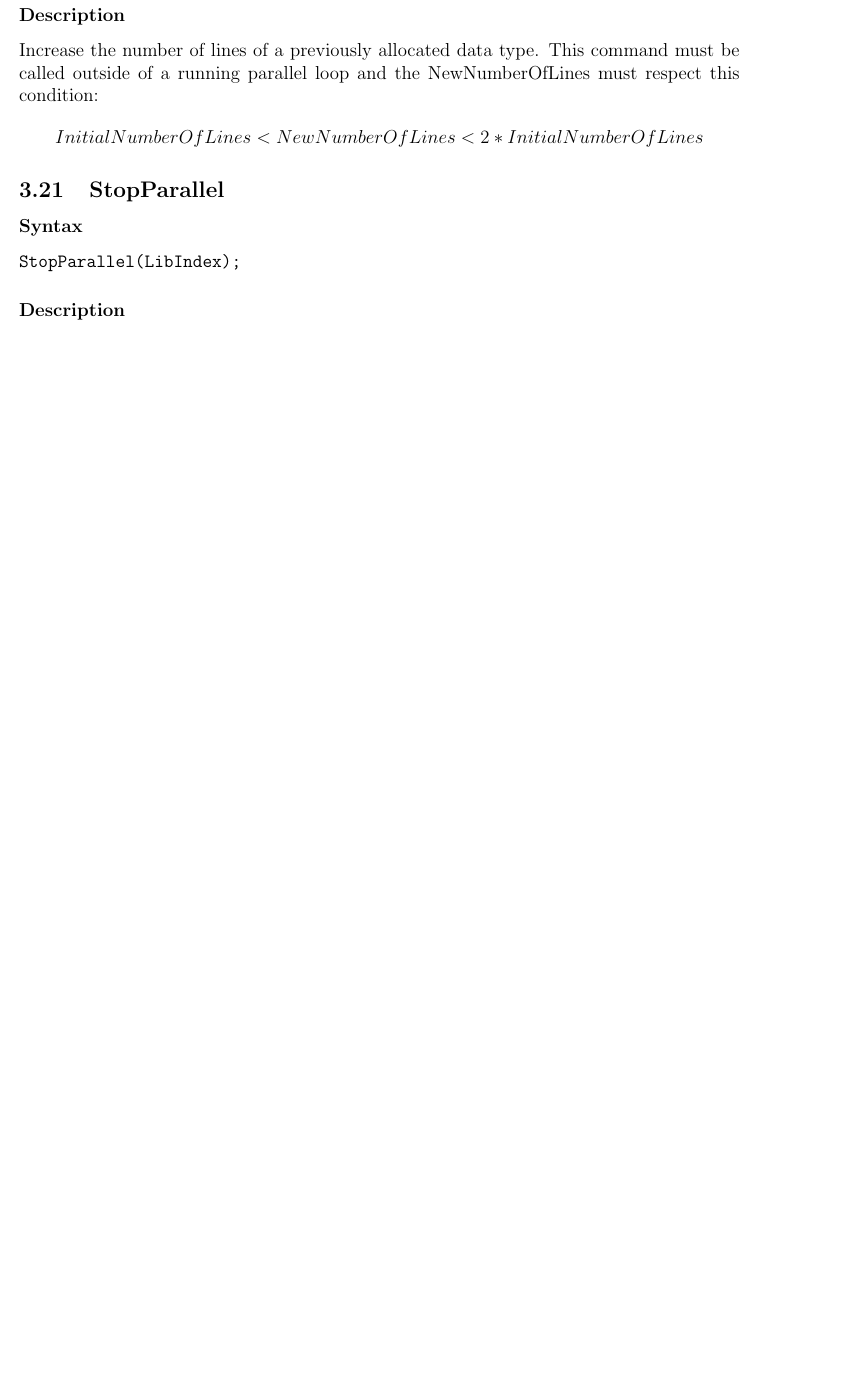
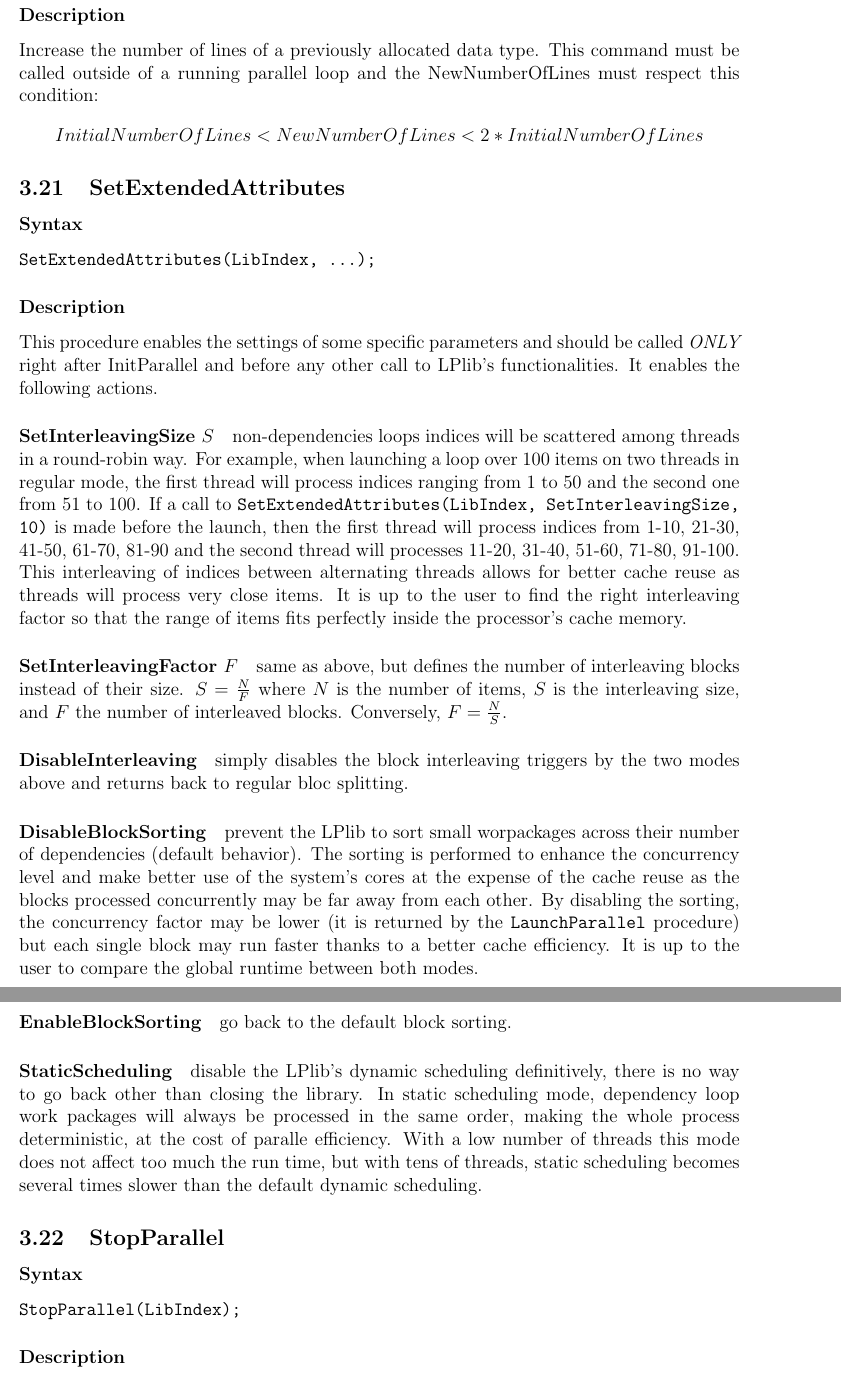
Before and after one commit to LoicMarechal/LPlib, a LaTeX document (Documentation/LPlib3.tex): part of page 24 of 27 before the commit and two parts of pages 24 and 25 of 28 after it, the two joined at a grey line, cut so that both start at the same text, the shorter picture padded with empty space. Compiled offline with pdfLaTeX.

Commit message:
Updated the documentation with the new SetExtendedAttributes() procedure

```diff
--- a/Documentation/LPlib3.tex
+++ b/Documentation/LPlib3.tex
@@ -993,6 +993,29 @@ It works similarly to the C library qsort command.
 Increase the number of lines of a previously allocated data type. This command must be called outside of a running parallel loop and the NewNumberOfLines must respect this condition: $$ InitialNumberOfLines < NewNumberOfLines < 2*InitialNumberOfLines $$
 
 
+\subsection{SetExtendedAttributes}
+
+\subsubsection*{Syntax}
+\tt{SetExtendedAttributes(LibIndex, ...);}
+\normalfont
+
+\subsubsection*{Description}
+This procedure enables the settings of some specific parameters and should be called \emph{ONLY} right after InitParallel and before any other call to LPlib's functionalities.
+It enables the following actions.
+
+\paragraph{SetInterleavingSize $S$} non-dependencies loops indices will be scattered among threads in a round-robin way. For example, when launching a loop over 100 items on two threads in regular mode, the first thread will process indices ranging from 1 to 50 and the second one from 51 to 100. If a call to {\tt SetExtendedAttributes(LibIndex, SetInterleavingSize, 10)} is made before the launch, then the first thread will process indices from 1-10, 21-30, 41-50, 61-70, 81-90 and the second thread will processes 11-20, 31-40, 51-60, 71-80, 91-100. This interleaving of indices between alternating threads allows for better cache reuse as threads will process very close items. It is up to the user to find the right interleaving factor so that the range of items fits perfectly inside the processor's cache memory.
+
+\paragraph{SetInterleavingFactor $F$} same as above, but defines the number of interleaving blocks instead of their size. $S = \frac{N}{F}$ where $N$ is the number of items, $S$ is the interleaving size, and $F$ the number of interleaved blocks. Conversely, $F = \frac{N}{S}$.
+
+\paragraph{DisableInterleaving} simply disables the block interleaving triggers by the two modes above and returns back to regular bloc splitting.
+
+\paragraph{DisableBlockSorting} prevent the LPlib to sort small worpackages across their number of dependencies (default behavior). The sorting is performed to enhance the concurrency level and make better use of the system's cores at the expense of the cache reuse as the blocks processed concurrently may be far away from each other. By disabling the sorting, the concurrency factor may be lower (it is returned by the {\tt LaunchParallel} procedure) but each single block may run faster thanks to a better cache efficiency. It is up to the user to compare the global runtime between both modes.
+
+\paragraph{EnableBlockSorting} go back to the default block sorting.
+
+\paragraph{StaticScheduling} disable the LPlib's dynamic scheduling definitively, there is no way to go back other than closing the library. In static scheduling mode, dependency loop work packages will always be processed in the same order, making the whole process deterministic, at the cost of paralle efficiency. With a low number of threads this mode does not affect too much the run time, but with tens of threads, static scheduling becomes several times slower than the default dynamic scheduling.
+
+
 \subsection{StopParallel}
 
 \subsubsection*{Syntax}
```
Also changed, not shown: todolist.md (+1 -1 lines), Documentation/LPlib3.pdf, README.md, Documentation/LPlib3.tex (4 more changed lines), 1 other file.
